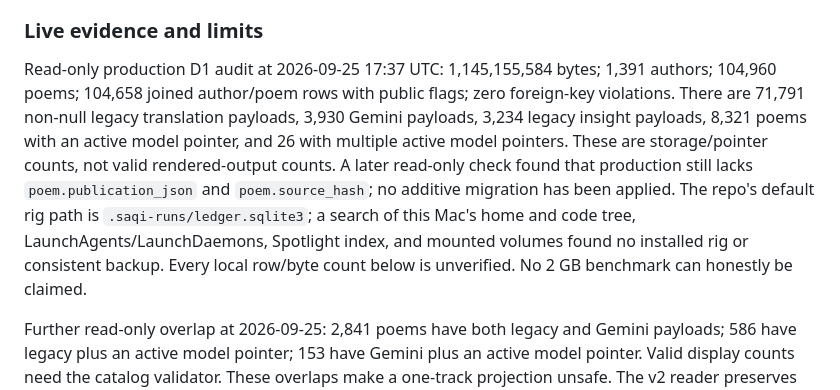
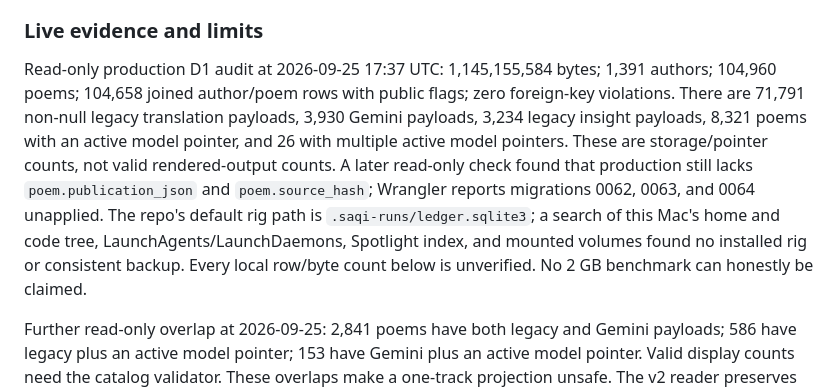
Before and after one commit to saqi-app/saqi, a Markdown page: planning/schema-reduction.md, the part around the change. Drawn GitHub-style.

Commit message:
docs: record pending production D1 migrations

```diff
--- a/planning/schema-reduction.md
+++ b/planning/schema-reduction.md
@@ -12,7 +12,7 @@ Ranked by practical reduction: (1) replace the 23-table local rig and its roughl
 
 ### Live evidence and limits
 
-Read-only production D1 audit at 2026-09-25 17:37 UTC: 1,145,155,584 bytes; 1,391 authors; 104,960 poems; 104,658 joined author/poem rows with public flags; zero foreign-key violations. There are 71,791 non-null legacy translation payloads, 3,930 Gemini payloads, 3,234 legacy insight payloads, 8,321 poems with an active model pointer, and 26 with multiple active model pointers. These are storage/pointer counts, not valid rendered-output counts. A later read-only check found that production still lacks `poem.publication_json` and `poem.source_hash`; no additive migration has been applied. The repo's default rig path is `.saqi-runs/ledger.sqlite3`; a search of this Mac's home and code tree, LaunchAgents/LaunchDaemons, Spotlight index, and mounted volumes found no installed rig or consistent backup. Every local row/byte count below is unverified. No 2 GB benchmark can honestly be claimed.
+Read-only production D1 audit at 2026-09-25 17:37 UTC: 1,145,155,584 bytes; 1,391 authors; 104,960 poems; 104,658 joined author/poem rows with public flags; zero foreign-key violations. There are 71,791 non-null legacy translation payloads, 3,930 Gemini payloads, 3,234 legacy insight payloads, 8,321 poems with an active model pointer, and 26 with multiple active model pointers. These are storage/pointer counts, not valid rendered-output counts. A later read-only check found that production still lacks `poem.publication_json` and `poem.source_hash`; Wrangler reports migrations 0062, 0063, and 0064 unapplied. The repo's default rig path is `.saqi-runs/ledger.sqlite3`; a search of this Mac's home and code tree, LaunchAgents/LaunchDaemons, Spotlight index, and mounted volumes found no installed rig or consistent backup. Every local row/byte count below is unverified. No 2 GB benchmark can honestly be claimed.
 
 Further read-only overlap at 2026-09-25: 2,841 poems have both legacy and Gemini payloads; 586 have legacy plus an active model pointer; 153 have Gemini plus an active model pointer. Valid display counts need the catalog validator. These overlaps make a one-track projection unsafe. The v2 reader preserves every validated visible track in one snapshot and keeps the old graph as fallback until the full audit passes. Do not remove any legacy field or model graph reader before that gate.
 
```
